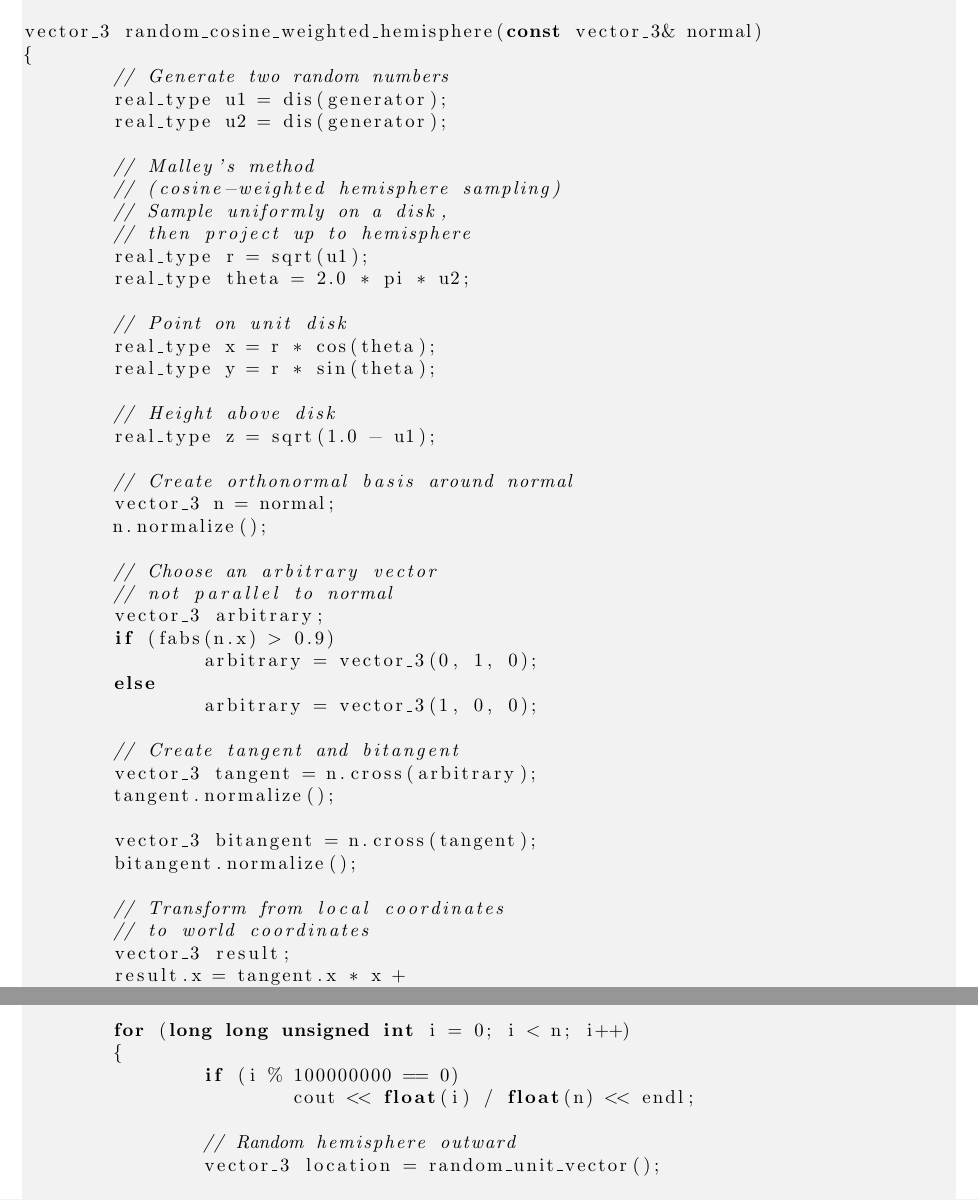
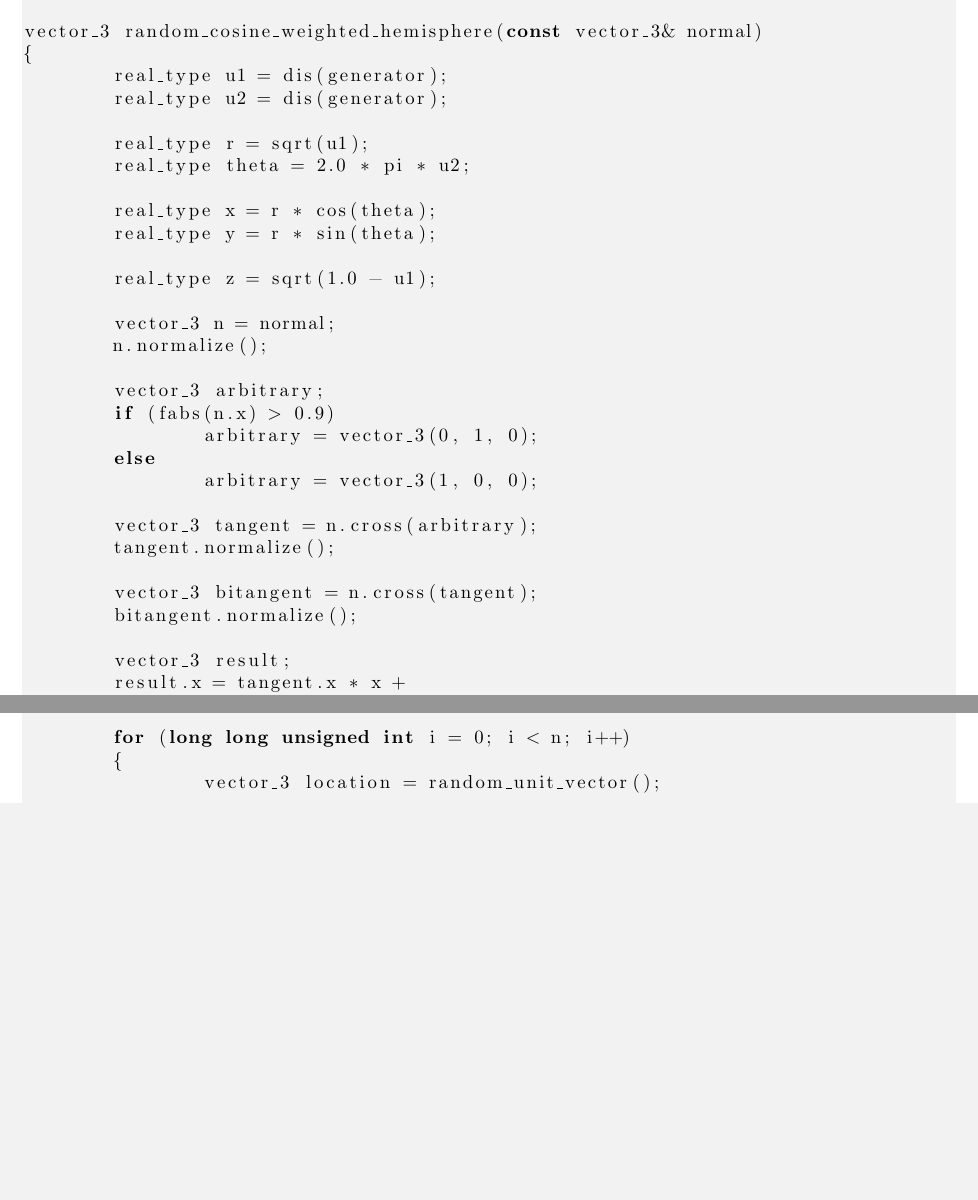
Before and after one commit to sjhalayka/papers, a LaTeX paper (up_close_newtonian/bezier_escape.tex): two parts of pages 3 and 5 of 7, joined at a grey line, cut so that both start at the same text, the shorter picture padded with empty space. Compiled offline with pdfLaTeX.

Commit message:
Add files via upload

```diff
--- a/up_close_newtonian/bezier_escape.tex
+++ b/up_close_newtonian/bezier_escape.tex
@@ -149,45 +149,32 @@ real_type intersect_AABB(
 
 vector_3 random_cosine_weighted_hemisphere(const vector_3& normal)
 {
-	// Generate two random numbers
 	real_type u1 = dis(generator);
 	real_type u2 = dis(generator);
 
-	// Malley's method
-	// (cosine-weighted hemisphere sampling)
-	// Sample uniformly on a disk,
-	// then project up to hemisphere
 	real_type r = sqrt(u1);
 	real_type theta = 2.0 * pi * u2;
 
-	// Point on unit disk
 	real_type x = r * cos(theta);
 	real_type y = r * sin(theta);
 
-	// Height above disk
 	real_type z = sqrt(1.0 - u1);
 
-	// Create orthonormal basis around normal
 	vector_3 n = normal;
 	n.normalize();
 
-	// Choose an arbitrary vector
-	// not parallel to normal
 	vector_3 arbitrary;
 	if (fabs(n.x) > 0.9)
 		arbitrary = vector_3(0, 1, 0);
 	else
 		arbitrary = vector_3(1, 0, 0);
 
-	// Create tangent and bitangent
 	vector_3 tangent = n.cross(arbitrary);
 	tangent.normalize();
 
 	vector_3 bitangent = n.cross(tangent);
 	bitangent.normalize();
 
-	// Transform from local coordinates
-	// to world coordinates
 	vector_3 result;
 	result.x = tangent.x * x +
 		bitangent.x * y + n.x * z;
@@ -296,10 +280,6 @@ real_type get_intersecting_line_density(
 
 	for (long long unsigned int i = 0; i < n; i++)
 	{
-		if (i % 100000000 == 0)
-			cout << float(i) / float(n) << endl;
-
-		// Random hemisphere outward
 		vector_3 location = random_unit_vector();
 
 		location.x *= emitter_radius;
```
Also changed, not shown: up_close_newtonian/bezier_escape.pdf, up_close_newtonian/bezier_escape.tex (9 more changed lines).
